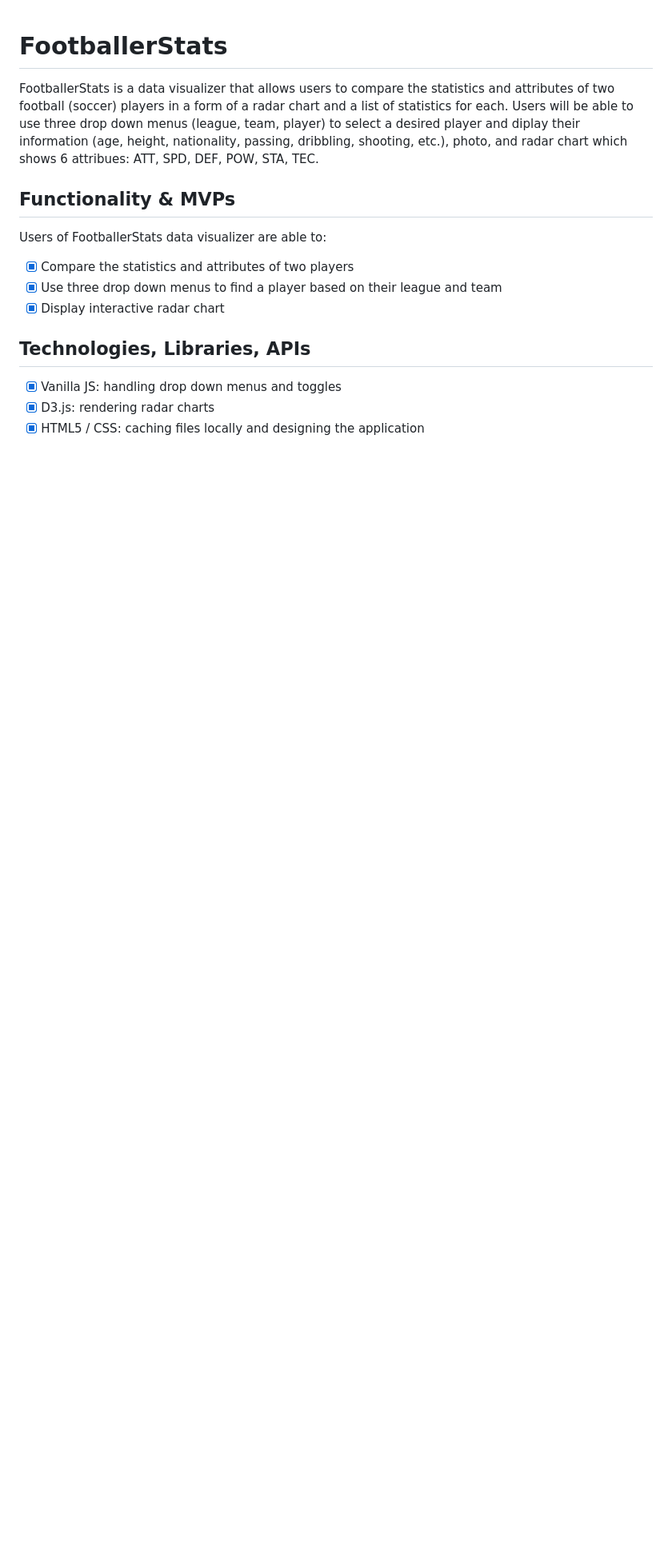
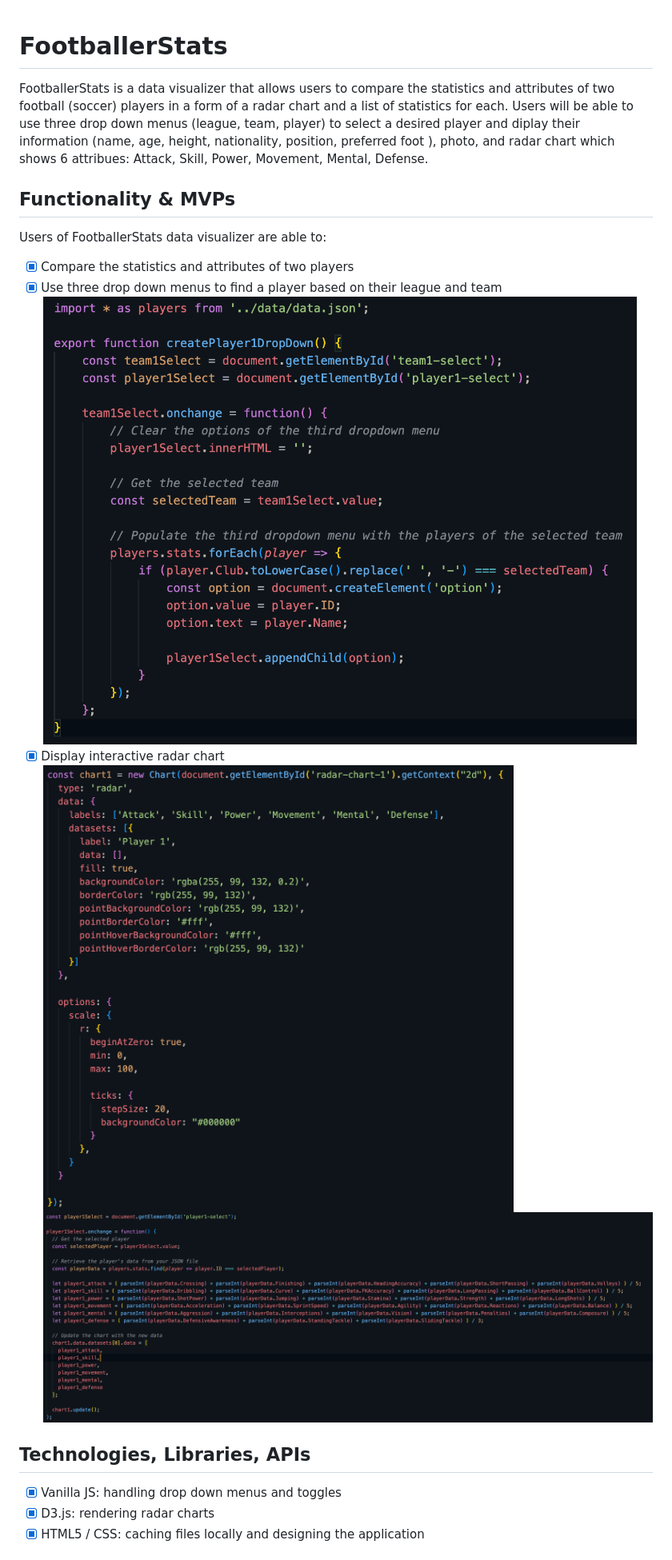
Before and after one commit to dobosh28/FIFA22_RadarViz, a Markdown page: README.md, the part around the change. Shown at 80% size. Rendered like a GitHub page; pictures changed too: images/chart_attribute_logic.png (added), images/player_dropdown.png (added), images/radar_chart.png (added); blank space fills up the shorter version.

```diff
--- a/README.md
+++ b/README.md
@@ -1,6 +1,6 @@
 # FootballerStats
 
-FootballerStats is a data visualizer that allows users to compare the statistics and attributes of two football (soccer) players in a form of a radar chart and a list of statistics for each. Users will be able to use three drop down menus (league, team, player) to select a desired player and diplay their information (age, height, nationality, passing, dribbling, shooting, etc.), photo, and radar chart which shows 6 attribues: ATT, SPD, DEF, POW, STA, TEC.
+FootballerStats is a data visualizer that allows users to compare the statistics and attributes of two football (soccer) players in a form of a radar chart and a list of statistics for each. Users will be able to use three drop down menus (league, team, player) to select a desired player and diplay their information (name, age, height, nationality, position, preferred foot ), photo, and radar chart which shows 6 attribues: Attack, Skill, Power, Movement, Mental, Defense.
 
 ## Functionality & MVPs
 
@@ -8,7 +8,10 @@ Users of FootballerStats data visualizer are able to:
 
 - [x] Compare the statistics and attributes of two players
 - [x] Use three drop down menus to find a player based on their league and team
+![alt text](./images/player_dropdown.png)
 - [x] Display interactive radar chart
+![alt text](./images/radar_chart.png)
+![alt text](./images/chart_attribute_logic.png)
 
 ## Technologies, Libraries, APIs
 
```
Also changed, not shown: 7 other files.
